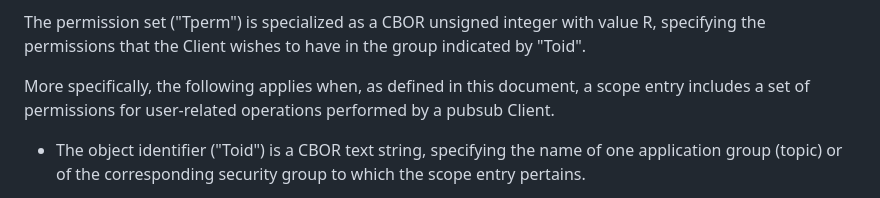
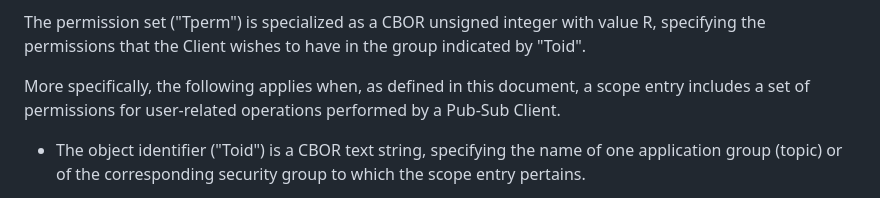
Before and after one commit to ace-wg/pubsub-profile, a Markdown page: draft-ietf-ace-coap-pubsub-profile.md, the part around the change. Rendered like a GitHub page.

Commit message:
Editorial

```diff
--- a/draft-ietf-ace-coap-pubsub-profile.md
+++ b/draft-ietf-ace-coap-pubsub-profile.md
@@ -348,7 +348,7 @@ The object identifier ("Toid") is specialized as a CBOR data item specifying the
 
 The permission set ("Tperm") is specialized as a CBOR unsigned integer with value R, specifying the permissions that the Client wishes to have in the group indicated by "Toid".
 
-More specifically, the following applies when, as defined in this document, a scope entry includes a set of permissions for user-related operations performed by a pubsub Client.
+More specifically, the following applies when, as defined in this document, a scope entry includes a set of permissions for user-related operations performed by a Pub-Sub Client.
 
 * The object identifier ("Toid") is a CBOR text string, specifying the name of one application group (topic) or of the corresponding security group to which the scope entry pertains.
 
```
